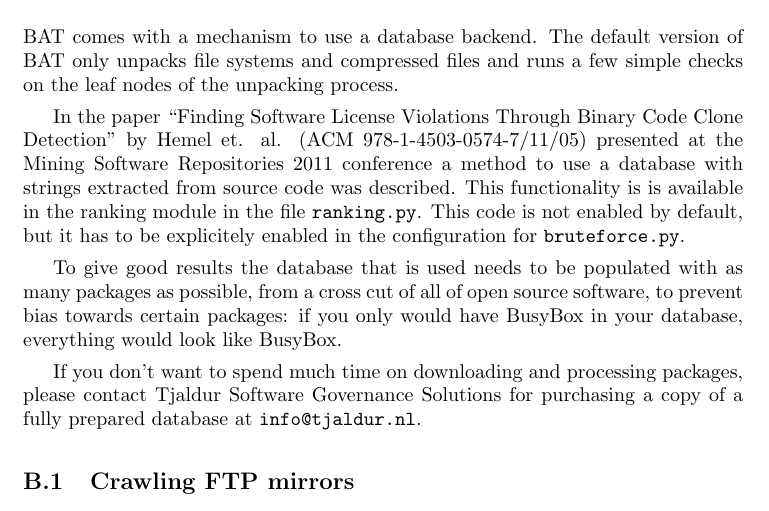
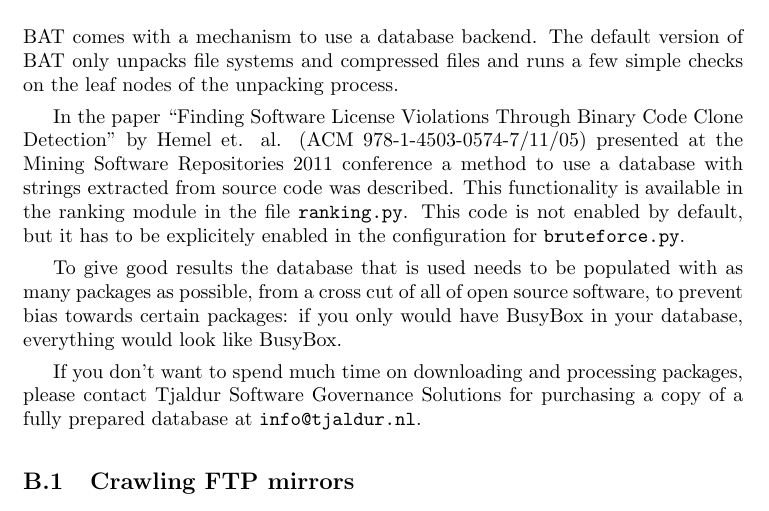
Before and after one commit to armijnhemel/binaryanalysis, a LaTeX document (doc/bat-manual.tex): part of page 9 of 20, cut so that both start at the same text. Compiled offline with pdfLaTeX.

Commit message:
remove duplicate word

```diff
--- a/doc/bat-manual.tex
+++ b/doc/bat-manual.tex
@@ -491,7 +491,7 @@ In the paper ``Finding Software License Violations Through Binary Code Clone
 Detection'' by Hemel et. al. (ACM 978-1-4503-0574-7/11/05) presented at
 the Mining Software Repositories 2011 conference a method to use a database
 with strings extracted from source code was described. This functionality is
-is available in the ranking module in the file \texttt{ranking.py}. This code
+available in the ranking module in the file \texttt{ranking.py}. This code
 is not enabled by default, but it has to be explicitely enabled in the
 configuration for \texttt{bruteforce.py}.
 
```
